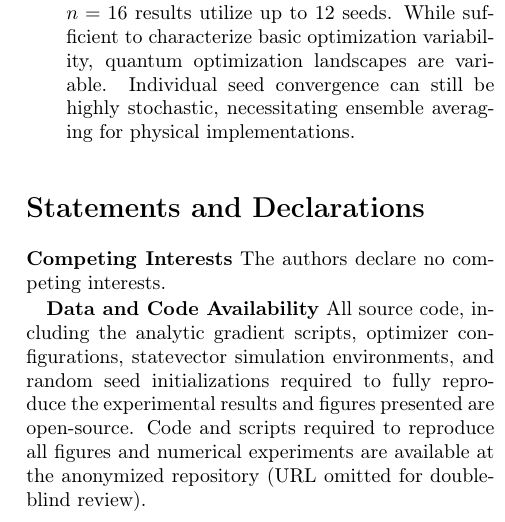
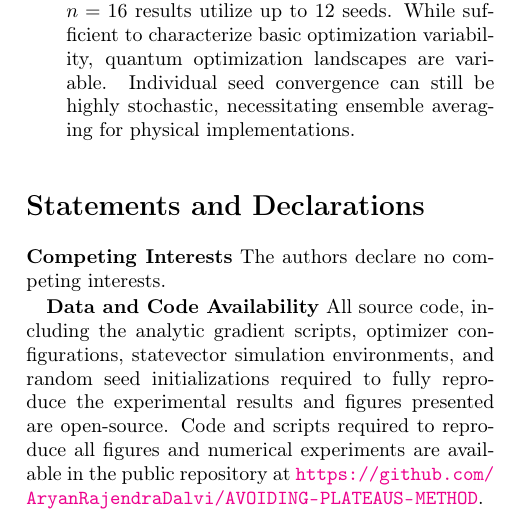
Before and after one commit to AryanRajendraDalvi/AVOIDING-PLATEAUS-METHOD, a LaTeX document (main.tex): part of one column of page 20 of 22, cut so that both start at the same text. Compiled offline with pdfLaTeX.

Commit message:
Update Data and Code Availability with GitHub URL

```diff
--- a/main.tex
+++ b/main.tex
@@ -719,7 +719,7 @@ The authors declare no competing interests.
 
 \textbf{Data and Code Availability}
 \label{sec:data}
-All source code, including the analytic gradient scripts, optimizer configurations, statevector simulation environments, and random seed initializations required to fully reproduce the experimental results and figures presented are open-source. Code and scripts required to reproduce all figures and numerical experiments are available at the anonymized repository (URL omitted for double-blind review).
+All source code, including the analytic gradient scripts, optimizer configurations, statevector simulation environments, and random seed initializations required to fully reproduce the experimental results and figures presented are open-source. Code and scripts required to reproduce all figures and numerical experiments are available in the public repository at \url{https://github.com/AryanRajendraDalvi/AVOIDING-PLATEAUS-METHOD}.
 
 \section*{Conclusion and Future Work}
 
```
